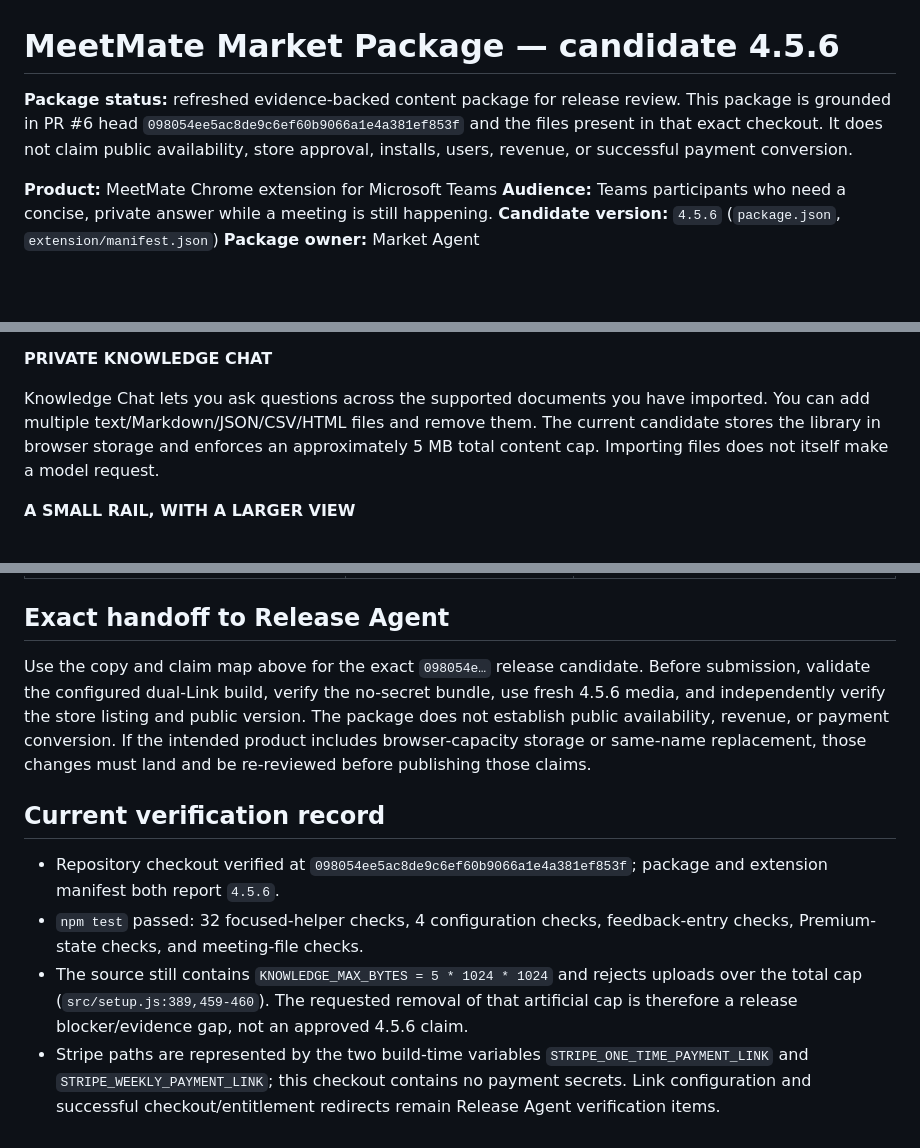
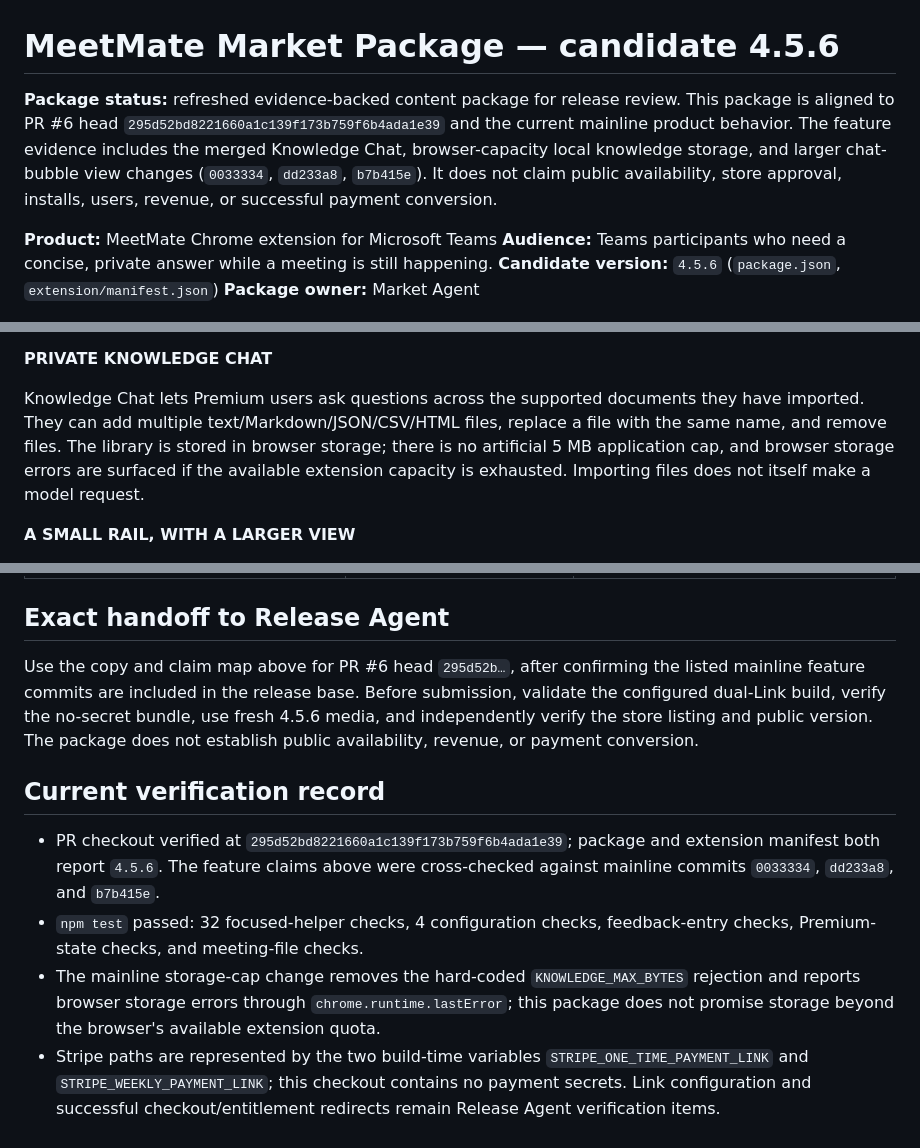
Before and after one commit to lalalic/team-mate, a Markdown page: .specs/market-package-v1.md, 3 parts joined by grey strips. GitHub-like rendering; blank space fills up the shorter version.

```diff
--- a/.specs/market-package-v1.md
+++ b/.specs/market-package-v1.md
@@ -1,6 +1,6 @@
 # MeetMate Market Package — candidate 4.5.6
 
-**Package status:** refreshed evidence-backed content package for release review. This package is grounded in PR #6 head `098054ee5ac8de9c6ef60b9066a1e4a381ef853f` and the files present in that exact checkout. It does not claim public availability, store approval, installs, users, revenue, or successful payment conversion.
+**Package status:** refreshed evidence-backed content package for release review. This package is aligned to PR #6 head `295d52bd8221660a1c139f173b759f6b4ada1e39` and the current mainline product behavior. The feature evidence includes the merged Knowledge Chat, browser-capacity local knowledge storage, and larger chat-bubble view changes (`0033334`, `dd233a8`, `b7b415e`). It does not claim public availability, store approval, installs, users, revenue, or successful payment conversion.
 
 **Product:** MeetMate Chrome extension for Microsoft Teams
 **Audience:** Teams participants who need a concise, private answer while a meeting is still happening.
@@ -35,7 +35,7 @@ Each Ask can use the current transcript and relevant material from your private
 
 **PRIVATE KNOWLEDGE CHAT**
 
-Knowledge Chat lets you ask questions across the supported documents you have imported. You can add multiple text/Markdown/JSON/CSV/HTML files and remove them. The current candidate stores the library in browser storage and enforces an approximately 5 MB total content cap. Importing files does not itself make a model request.
+Knowledge Chat lets Premium users ask questions across the supported documents they have imported. They can add multiple text/Markdown/JSON/CSV/HTML files, replace a file with the same name, and remove files. The library is stored in browser storage; there is no artificial 5 MB application cap, and browser storage errors are surfaced if the available extension capacity is exhausted. Importing files does not itself make a model request.
 
 **A SMALL RAIL, WITH A LARGER VIEW**
 
@@ -137,11 +137,11 @@ Rejected or deliberately omitted claims: public availability, store review/appro
 
 ## Exact handoff to Release Agent
 
-Use the copy and claim map above for the exact `098054e…` release candidate. Before submission, validate the configured dual-Link build, verify the no-secret bundle, use fresh 4.5.6 media, and independently verify the store listing and public version. The package does not establish public availability, revenue, or payment conversion. If the intended product includes browser-capacity storage or same-name replacement, those changes must land and be re-reviewed before publishing those claims.
+Use the copy and claim map above for PR #6 head `295d52b…`, after confirming the listed mainline feature commits are included in the release base. Before submission, validate the configured dual-Link build, verify the no-secret bundle, use fresh 4.5.6 media, and independently verify the store listing and public version. The package does not establish public availability, revenue, or payment conversion.
 
 ## Current verification record
 
-- Repository checkout verified at `098054ee5ac8de9c6ef60b9066a1e4a381ef853f`; package and extension manifest both report `4.5.6`.
+- PR checkout verified at `295d52bd8221660a1c139f173b759f6b4ada1e39`; package and extension manifest both report `4.5.6`. The feature claims above were cross-checked against mainline commits `0033334`, `dd233a8`, and `b7b415e`.
 - `npm test` passed: 32 focused-helper checks, 4 configuration checks, feedback-entry checks, Premium-state checks, and meeting-file checks.
-- The source still contains `KNOWLEDGE_MAX_BYTES = 5 * 1024 * 1024` and rejects uploads over the total cap (`src/setup.js:389,459-460`). The requested removal of that artificial cap is therefore a release blocker/evidence gap, not an approved 4.5.6 claim.
+- The mainline storage-cap change removes the hard-coded `KNOWLEDGE_MAX_BYTES` rejection and reports browser storage errors through `chrome.runtime.lastError`; this package does not promise storage beyond the browser's available extension quota.
 - Stripe paths are represented by the two build-time variables `STRIPE_ONE_TIME_PAYMENT_LINK` and `STRIPE_WEEKLY_PAYMENT_LINK`; this checkout contains no payment secrets. Link configuration and successful checkout/entitlement redirects remain Release Agent verification items.
```
Also changed, not shown: other parts of .specs/market-package-v1.md (+9 -9 lines), .specs/listing-v4-draft.md (+8 -1 lines).
